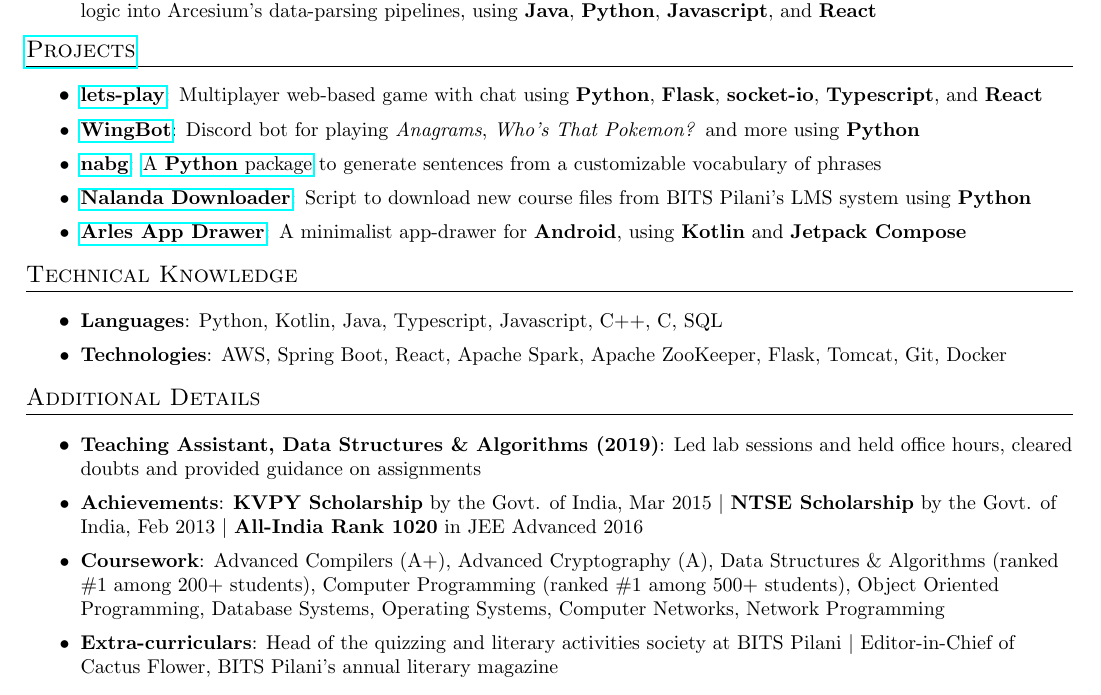
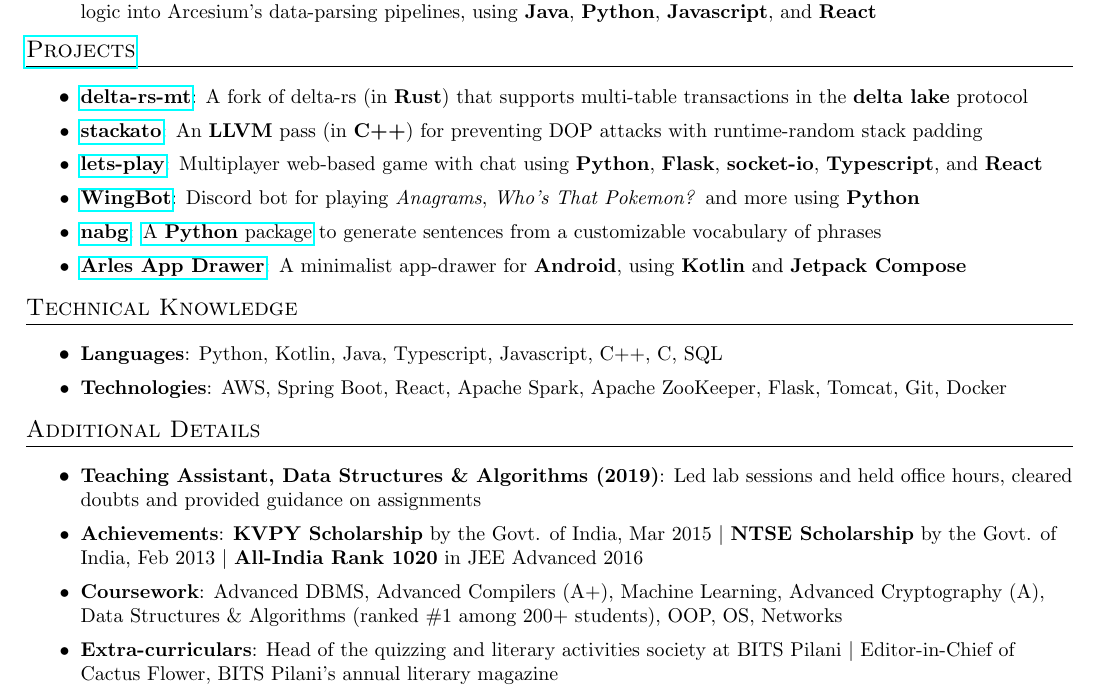
Before and after one commit to naveen-u/resume, a LaTeX CV (resume.tex, which reads sections/additional-details.tex, sections/projects.tex): part of the page, cut so that both start at the same text. Compiled offline with pdfLaTeX.

Commit message:
Update projects and coursework

```diff
--- a/sections/additional-details.tex
+++ b/sections/additional-details.tex
@@ -1,8 +1,13 @@
 
 \section{Additional Details}
 \resumeItemListStart
+
 \resumeItem{Teaching Assistant, Data Structures \& Algorithms (2019)}{Led lab sessions and held office hours, cleared doubts and provided guidance on assignments}
+
 \resumeItem{Achievements}{\textbf{KVPY Scholarship} by the Govt. of India, Mar 2015 \textbar\ \textbf{NTSE Scholarship} by the Govt. of India, Feb 2013 \textbar\ \textbf{All-India Rank 1020} in JEE Advanced 2016}
-\resumeItem{Coursework}{Advanced Compilers (A+), Advanced Cryptography (A), Data Structures \& Algorithms (ranked \#1 among 200+ students), Computer Programming (ranked \#1 among 500+ students), Object Oriented Programming, Database Systems, Operating Systems, Computer Networks, Network Programming}
+
+\resumeItem{Coursework}{Advanced DBMS, Advanced Compilers (A+), Machine Learning, Advanced Cryptography (A), Data Structures \& Algorithms (ranked \#1 among 200+ students), OOP, OS, Networks}
+
 \resumeItem{Extra-curriculars}{Head of the quizzing and literary activities society at BITS Pilani \textbar\ Editor-in-Chief of Cactus Flower, BITS Pilani's annual literary magazine}
+
 \resumeItemListEnd
--- a/sections/projects.tex
+++ b/sections/projects.tex
@@ -1,14 +1,26 @@
 
 \section{\href{https://naveen-u.github.io/projects/}{Projects}}
 \resumeItemListStart
+
+\resumeItem{\href{https://github.com/naveen-u/delta-rs-mt}{delta-rs-mt}}
+{A fork of delta-rs (in \textbf{Rust}) that supports multi-table transactions in the \textbf{delta lake} protocol}
+
+\resumeItem{\href{https://github.com/naveen-u/stackato}{stackato}}
+{An \textbf{LLVM} pass (in \textbf{C++}) for preventing DOP attacks with runtime-random stack padding}
+
 \resumeItem{\href{https://github.com/naveen-u/lets-play}{lets-play}}
 {Multiplayer web-based game with chat using \textbf{Python}, \textbf{Flask}, \textbf{socket-io}, \textbf{Typescript}, and \textbf{React}}
+
 \resumeItem{\href{https://github.com/naveen-u/WingBot}{WingBot}}
 {Discord bot for playing \textit{Anagrams}, \textit{Who's That Pokemon?} and more using \textbf{Python}}
+
 \resumeItem{\href{https://github.com/naveen-u/nabg}{nabg}}
 {\href{https://pypi.org/project/nabg/}{A \textbf{Python} package} to generate sentences from a customizable vocabulary of phrases}
-\resumeItem{\href{https://github.com/naveen-u/Nalanda-Downloader}{Nalanda Downloader}}
-{Script to download new course files from BITS Pilani's LMS system using \textbf{Python}}
+
+% \resumeItem{\href{https://github.com/naveen-u/Nalanda-Downloader}{Nalanda Downloader}}
+% {Script to download new course files from BITS Pilani's LMS system using \textbf{Python}}
+
 \resumeItem{\href{https://github.com/naveen-u/arles-app-drawer}{Arles App Drawer}}
 {A minimalist app-drawer for \textbf{Android}, using \textbf{Kotlin} and \textbf{Jetpack Compose}}
+
 \resumeItemListEnd
```
